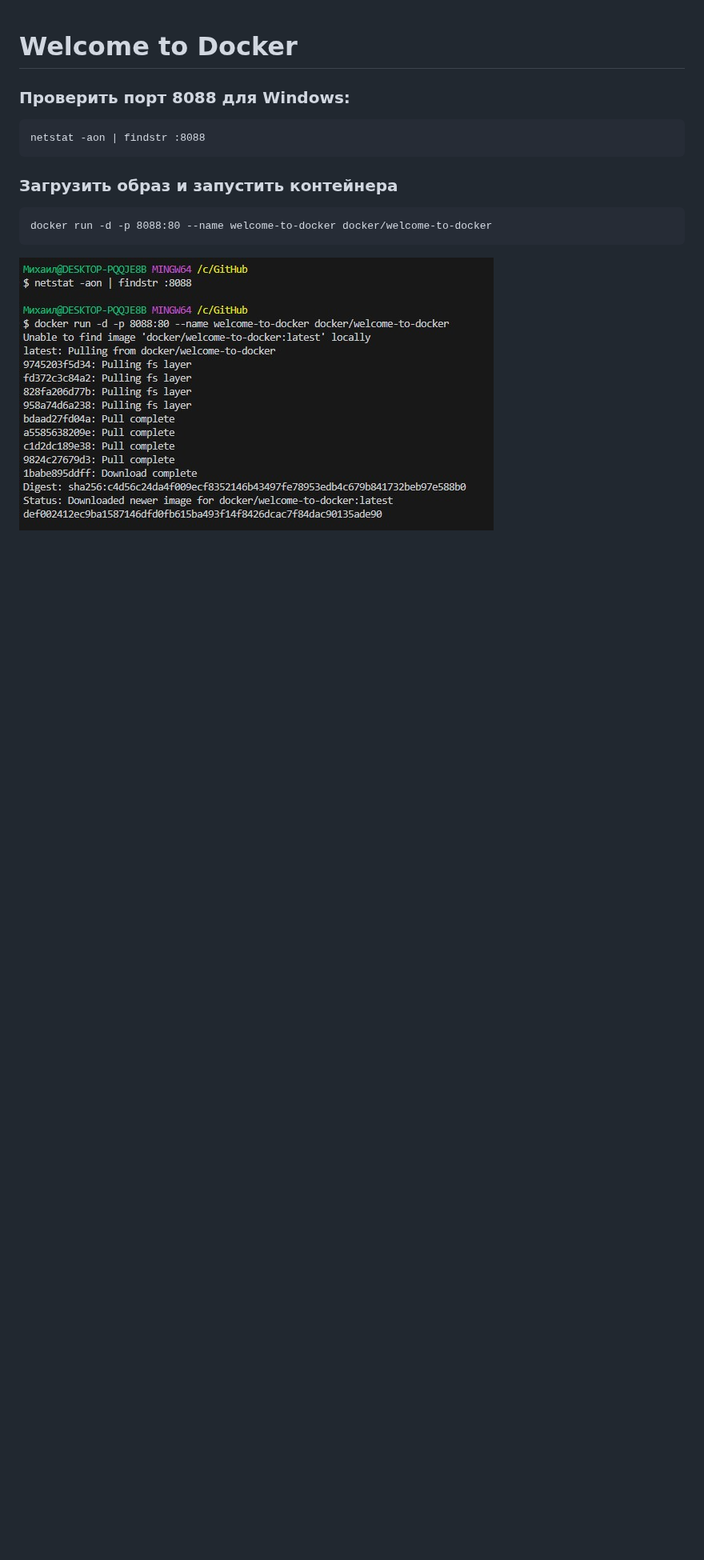
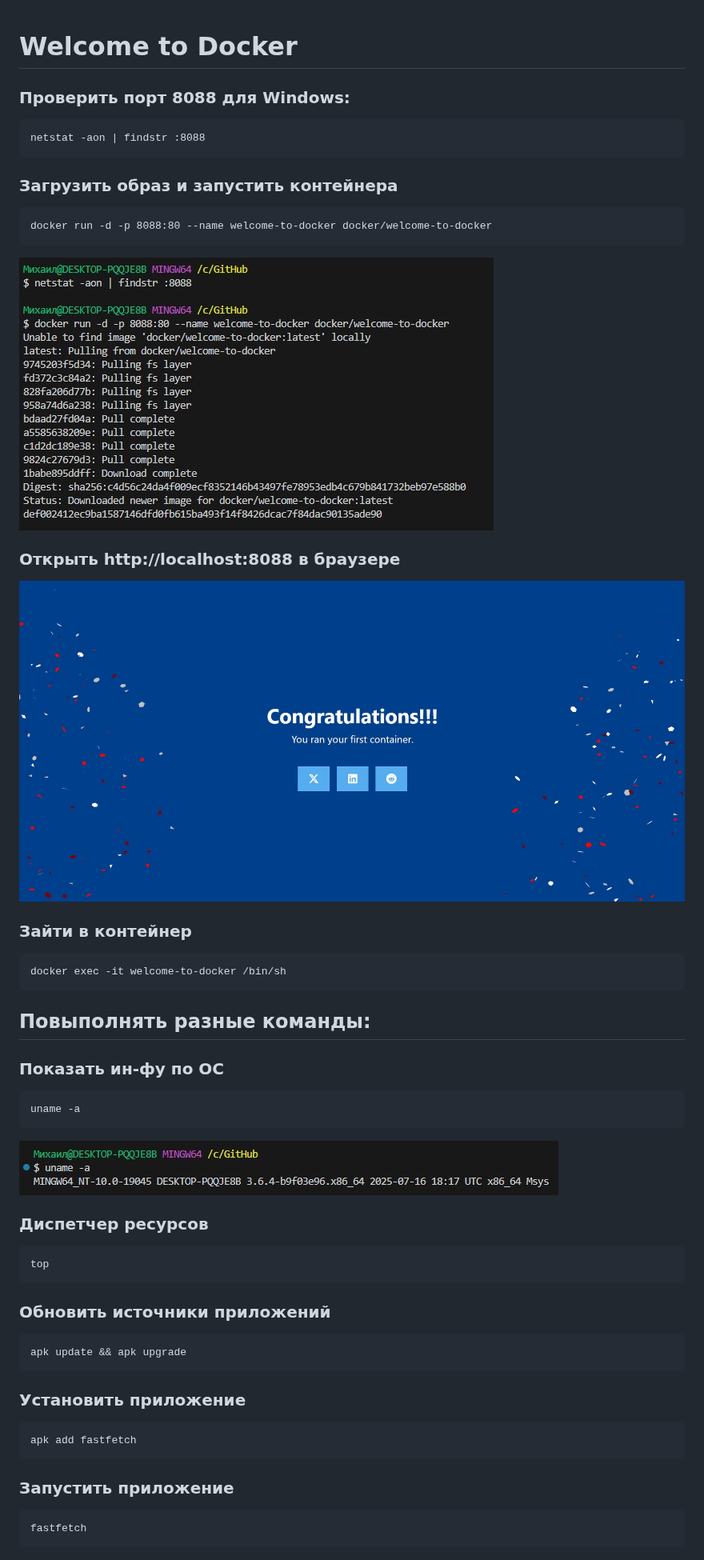
Before and after one commit to lehmanmihail-debug/Project, a Markdown page: Docker_tasks/Welcome to Docker/README.md, the part around the change. Shown at 80% size. Drawn GitHub-style; pictures changed too: Docker_tasks/img/congr.jpg (added), Docker_tasks/img/uname.jpg (added); blank space fills up the shorter version.

Commit message:
welcome to docker upd

```diff
--- a/Docker_tasks/Welcome to Docker/README.md
+++ b/Docker_tasks/Welcome to Docker/README.md
@@ -3,5 +3,20 @@
     netstat -aon | findstr :8088
 ### Загрузить образ и запустить контейнера
     docker run -d -p 8088:80 --name welcome-to-docker docker/welcome-to-docker
-
-![Dockerrun](/Docker_tasks/img/netstat.jpg)
+![netstat](/Docker_tasks/img/netstat.jpg)
+### Открыть http://localhost:8088 в браузере
+![congr](/Docker_tasks/img/congr.jpg)
+### Зайти в контейнер
+    docker exec -it welcome-to-docker /bin/sh
+## Повыполнять разные команды:
+### Показать ин-фу по ОС
+    uname -a
+![uname](/Docker_tasks/img/uname.jpg)
+### Диспетчер ресурсов
+    top
+### Обновить источники приложений
+    apk update && apk upgrade
+### Установить приложение
+    apk add fastfetch
+### Запустить приложение
+    fastfetch
```
